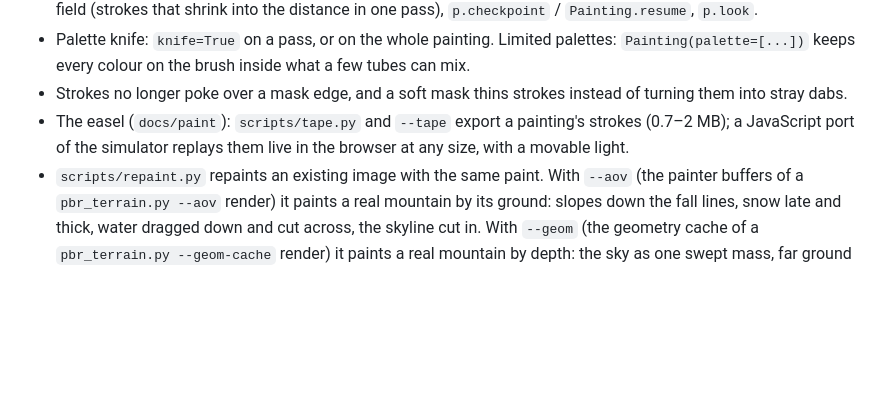
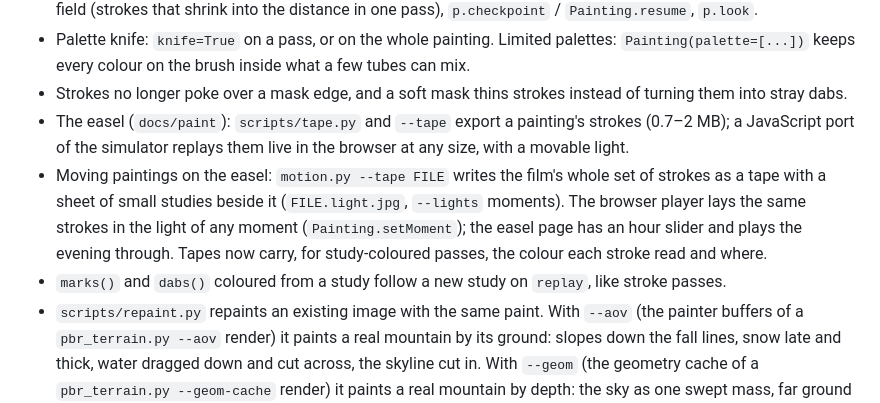
Before and after one commit to dogum/procedural-art, a Markdown page: CHANGELOG.md, the part around the change. GitHub-like rendering; blank space fills up the shorter version.

```diff
--- a/CHANGELOG.md
+++ b/CHANGELOG.md
@@ -17,6 +17,8 @@ All notable changes to this project are documented here. Versions follow [semant
 - Palette knife: `knife=True` on a pass, or on the whole painting. Limited palettes: `Painting(palette=[...])` keeps every colour on the brush inside what a few tubes can mix.
 - Strokes no longer poke over a mask edge, and a soft mask thins strokes instead of turning them into stray dabs.
 - The easel (`docs/paint`): `scripts/tape.py` and `--tape` export a painting's strokes (0.7–2 MB); a JavaScript port of the simulator replays them live in the browser at any size, with a movable light.
+- Moving paintings on the easel: `motion.py --tape FILE` writes the film's whole set of strokes as a tape with a sheet of small studies beside it (`FILE.light.jpg`, `--lights` moments). The browser player lays the same strokes in the light of any moment (`Painting.setMoment`); the easel page has an hour slider and plays the evening through. Tapes now carry, for study-coloured passes, the colour each stroke read and where.
+- `marks()` and `dabs()` coloured from a study follow a new study on `replay`, like stroke passes.
 - `scripts/repaint.py` repaints an existing image with the same paint. With `--aov` (the painter buffers of a `pbr_terrain.py --aov` render) it paints a real mountain by its ground: slopes down the fall lines, snow late and thick, water dragged down and cut across, the skyline cut in. With `--geom` (the geometry cache of a `pbr_terrain.py --geom-cache` render) it paints a real mountain by depth: the sky as one swept mass, far ground kept simple, near ground in broken colour, the skyline as a found edge.
 
 ### Web app
```
Also changed, not shown: README.md (+1 -1 lines), skills/procedural-painting/SKILL.md (+2 -0 lines), docs/paint/tapes/ararat_dusk_into_night.tape.light.jpg (added), 8 other files.
